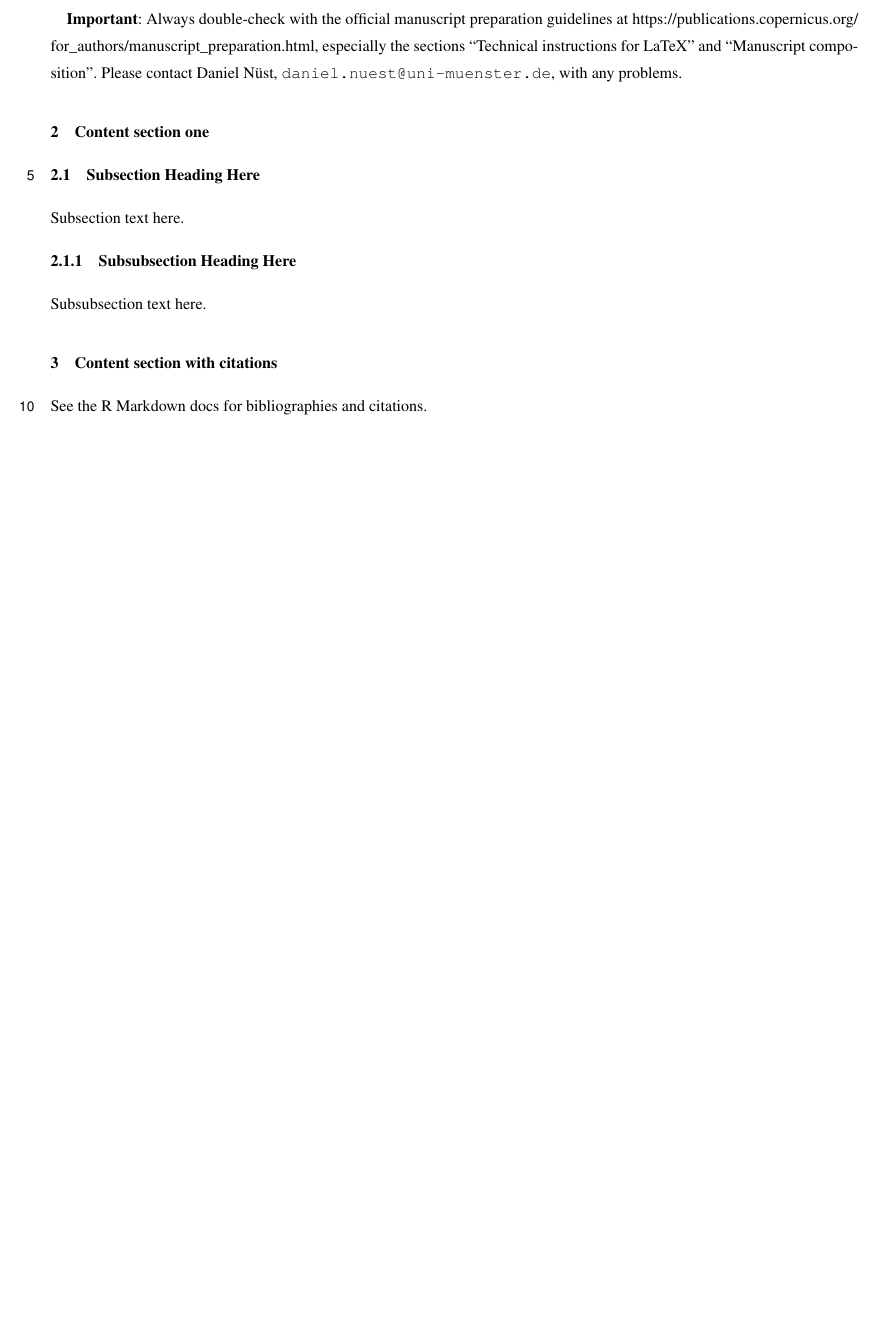
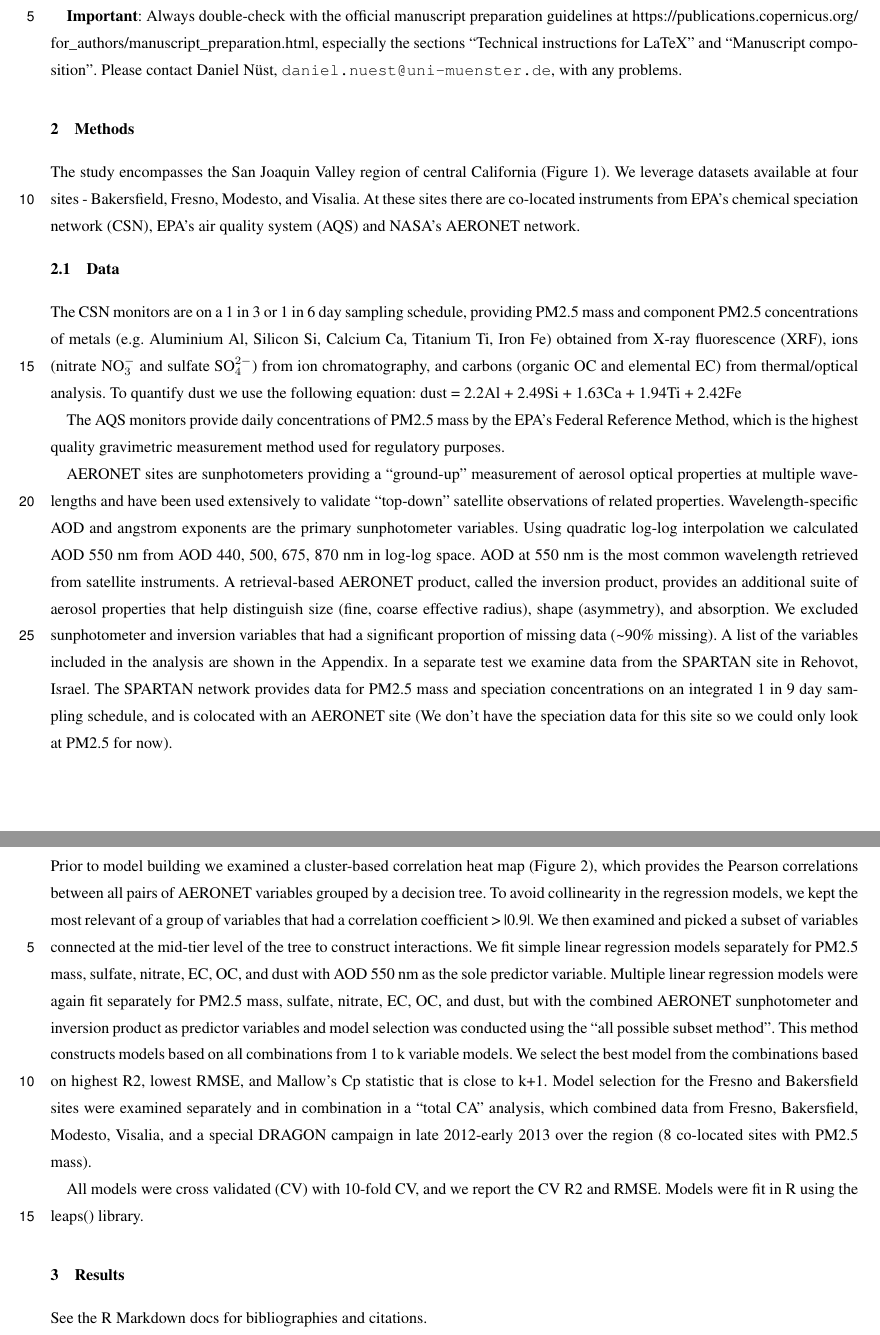
Before and after one commit to meredithfranklin/aeronet, an R Markdown document (manuscript/aeronet-inv.Rmd): part of page 2 of 10 before the commit and two parts of pages 2 and 3 of 11 after it, the two joined at a grey line, cut so that both start at the same text, the shorter picture padded with empty space. The pictures show the output file manuscript/aeronet-inv.pdf that the author committed with the source.

Commit message:
update manuscript

```diff
--- a/manuscript/aeronet-inv.Rmd
+++ b/manuscript/aeronet-inv.Rmd
@@ -3 +1,0 @@ title: Template for preparing your manuscript submission to Copernicus journals
-journal: "`r rticles::copernicus_journal_abbreviations(journal_name = 'communication')`"
@@ -4,3 +3,4 @@ journal: "`r rticles::copernicus_journal_abbreviations(journal_name = 'communica
+journal: "`r rticles::copernicus_journal_abbreviations(journal_name = 'acp')`"
 author:
   - given_name: Meredith
     surname: Franklin
@@ -11,9 +11,13 @@ author:
     surname: Sorek-Hamer
     affiliation: 2
     email:
+  - given_name: Olga
+    surname: Kalashnikova
+    affiliation: 3
   - given_name: David
     surname: Diner
     affiliation: 3
+
 # If you have more than one corresponding author, add them manually using the following structure:
 # Two authors: \correspondence{Daniel Nüst (daniel.nuest@uni-muenster.de) and Josiah Carberry (j.carberry@orcid.org)}
 # Three authors or more: \correspondence{Daniel Nüst (daniel.nuest@uni-muenster.de), Josiah Carberry j.carberry@orcid.org), and Markus Konkol (m.konkol@wwu.de)}
@@ -23,9 +27,11 @@ affiliation:
   - code: 1
     address: University of Southern California, Los Angeles, CA, United States
   - code: 2
-    address:
+    address: NASA Ames Research Center, Moffett Field, CA, USA
+  - code: 3
+    address: Jet Propulsion Laboratory, Pasadena, CA, USA
 abstract: |
   The abstract goes here.
   It can also be on _multiple lines_.
-bibliography: sample.bib
+bibliography: aeronet.bib
 running:
@@ -50,14 +56,14 @@ availability:
     use this to add a statement when having data sets and software code available
   sample: |
     use this section when having geoscientific samples available
-videosupplement: |
-  use this section when having video supplements available
+#videosupplement: |
+#  use this section when having video supplements available
 authorcontribution: |
-  Daniel wrote the package. Josiah thought about poterry. Markus filled in for a second author.
+  M. Franklin conducted analyses and wrote the manuscript. M. Sorek-Hamer conducted analyses and reviewed the manuscript. O. Kalashnikova and D. Diner conceptualized the study. D. Diner edited the manuscript.
 disclaimer: |
   We like Copernicus.
 acknowledgements: |
-  Thanks to the rticles contributors!
+  This work was supported by NASA Grant 80NSSC19K0225
 appendix: |
   \section{Figures and tables in appendices}
   Regarding figures and tables in appendices, the following two options are possible depending on your general handling of figures and tables in the manuscript environment:
@@ -106,17 +112,33 @@ See the defaults and examples from the skeleton and the official Copernicus docu
 **Important**: Always double-check with the official manuscript preparation guidelines at [https://publications.copernicus.org/for_authors/manuscript_preparation.html](https://publications.copernicus.org/for_authors/manuscript_preparation.html), especially the sections "Technical instructions for LaTeX" and "Manuscript composition".
 Please contact Daniel Nüst, `daniel.nuest@uni-muenster.de`, with any problems.
 
-# Content section one
+# Methods
 
-## Subsection Heading Here
+The study encompasses the San Joaquin Valley region of central California (Figure 1). We leverage datasets available at four sites - Bakersfield, Fresno, Modesto, and Visalia. At these sites there are co-located instruments from EPA’s chemical speciation network (CSN), EPA’s air quality system (AQS) and NASA’s AERONET network.
 
-Subsection text here.
+## Data
 
-### Subsubsection Heading Here
+The CSN monitors are on a 1 in 3 or 1 in 6 day sampling schedule, providing PM2.5 mass and component PM2.5 concentrations of metals (e.g. Aluminium Al, Silicon Si, Calcium Ca, Titanium Ti, Iron Fe) obtained from X-ray fluorescence (XRF), ions (nitrate NO$_{3}^-$ and sulfate SO$_4^{2-}$) from ion chromatography, and carbons (organic OC and elemental EC) from thermal/optical analysis. To quantify dust we use the following equation:
+dust  =  2.2Al +  2.49Si +  1.63Ca +  1.94Ti +  2.42Fe
 
-Subsubsection text here.
+The AQS monitors provide daily concentrations of PM2.5 mass by the EPA’s Federal Reference Method, which is the highest quality gravimetric measurement method used for regulatory purposes.
 
-# Content section with citations
+AERONET sites are sunphotometers providing a “ground-up” measurement of aerosol optical properties at multiple wavelengths and have been used extensively to validate “top-down” satellite observations of related properties. Wavelength-specific AOD and angstrom exponents are the primary sunphotometer variables. Using quadratic log-log interpolation we calculated AOD 550 nm from AOD 440, 500, 675, 870 nm in log-log space. AOD at 550 nm is the most common wavelength retrieved from satellite instruments.
+A retrieval-based AERONET product, called the inversion product, provides an additional suite of aerosol properties that help distinguish size (fine, coarse effective radius), shape (asymmetry), and absorption. We excluded sunphotometer and inversion variables that had a significant proportion of missing data (~90% missing). A list of the variables included in the analysis are shown in the Appendix.
+In a separate test we examine data from the SPARTAN site in Rehovot, Israel. The SPARTAN network provides data for PM2.5 mass and speciation concentrations on an integrated 1 in 9 day sampling schedule, and is colocated with an AERONET site (We don’t have the speciation data for this site so we could only look at PM2.5 for now).
+
+
+
+## Statistical methods
+Prior to model building we examined a cluster-based correlation heat map (Figure 2), which provides the Pearson correlations between all pairs of AERONET variables grouped by a decision tree. To avoid collinearity in the regression models, we kept the most relevant of a group of variables that had a correlation coefficient > |0.9|.  We then examined and picked a subset of variables connected at the mid-tier level of the tree to construct interactions.
+We fit simple linear regression models separately for PM2.5 mass, sulfate, nitrate, EC, OC, and dust with AOD 550 nm as the sole predictor variable. Multiple linear regression models were again fit separately for PM2.5 mass, sulfate, nitrate, EC, OC, and dust, but with the combined AERONET sunphotometer and inversion product as predictor variables and model selection was conducted using the “all possible subset method”. This method constructs models based on all combinations from 1 to k variable models.  We select the best model from the combinations based on highest R2, lowest RMSE, and Mallow’s Cp statistic that is close to k+1.
+Model selection for the Fresno and Bakersfield sites were examined separately and in combination in a “total CA” analysis, which combined data from Fresno, Bakersfield, Modesto, Visalia, and a special DRAGON campaign in late 2012-early 2013 over the region (8 co-located sites with PM2.5 mass).
+
+All models were cross validated (CV) with 10-fold CV, and we report the CV R2 and RMSE. Models were fit in R using the leaps() library.
+
+
+
+# Results
 
 See the [R Markdown docs for bibliographies and citations](http://rmarkdown.rstudio.com/authoring_bibliographies_and_citations.html).
 
```
Also changed, not shown: manuscript/aeronet-inv.pdf, manuscript/aeronet-inv.tex, manuscript/aeronet.bib (renamed from manuscript/sample.bib), manuscript/aeronet-inv.Rmd (6 more changed lines), 1 other file.
